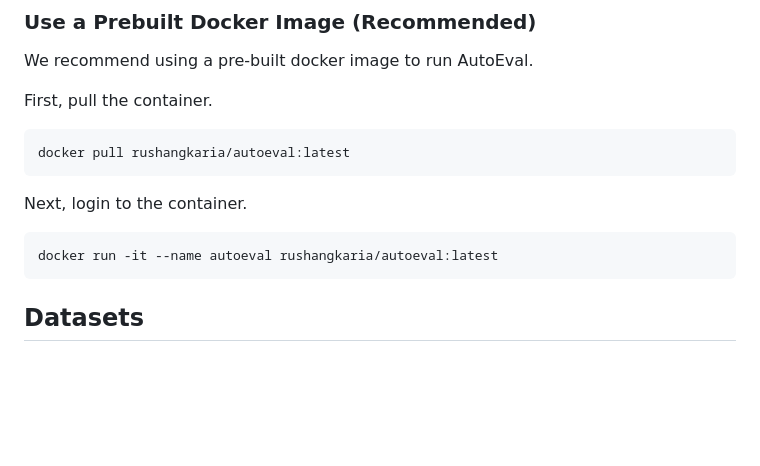
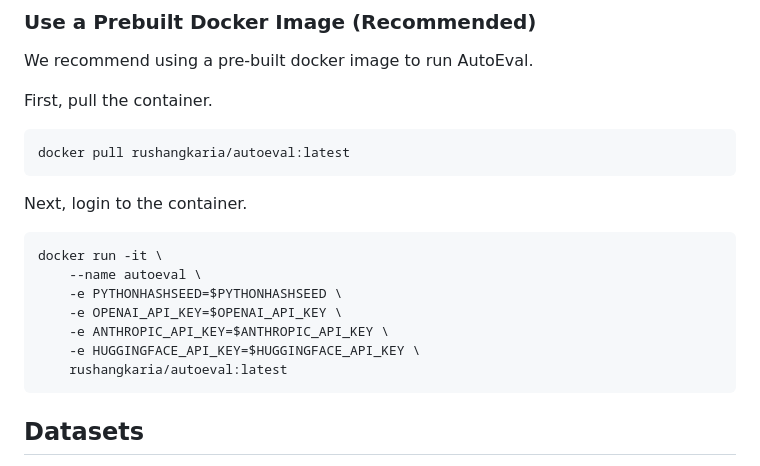
Before and after one commit to AAIR-lab/auto-llm-assessment, a Markdown page: README.md, the part around the change. GitHub-like rendering; blank space fills up the shorter version.

````diff
--- a/README.md
+++ b/README.md
@@ -40,7 +40,13 @@ docker pull rushangkaria/autoeval:latest
 ```
 Next, login to the container.
 ```
-docker run -it --name autoeval rushangkaria/autoeval:latest
+docker run -it \
+    --name autoeval \
+    -e PYTHONHASHSEED=$PYTHONHASHSEED \
+    -e OPENAI_API_KEY=$OPENAI_API_KEY \
+    -e ANTHROPIC_API_KEY=$ANTHROPIC_API_KEY \
+    -e HUGGINGFACE_API_KEY=$HUGGINGFACE_API_KEY \
+    rushangkaria/autoeval:latest
 ```
 
 ## Datasets
````
